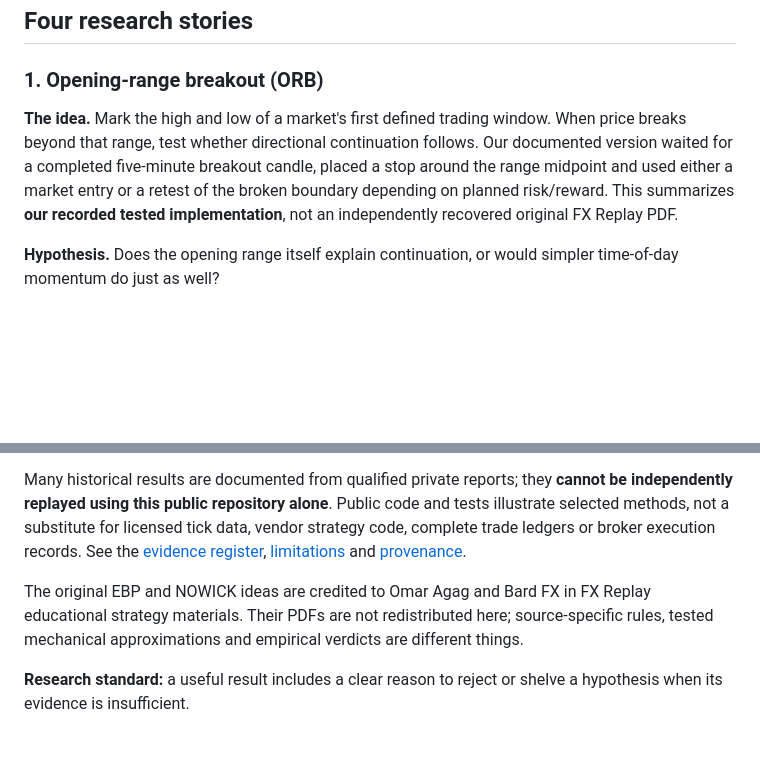
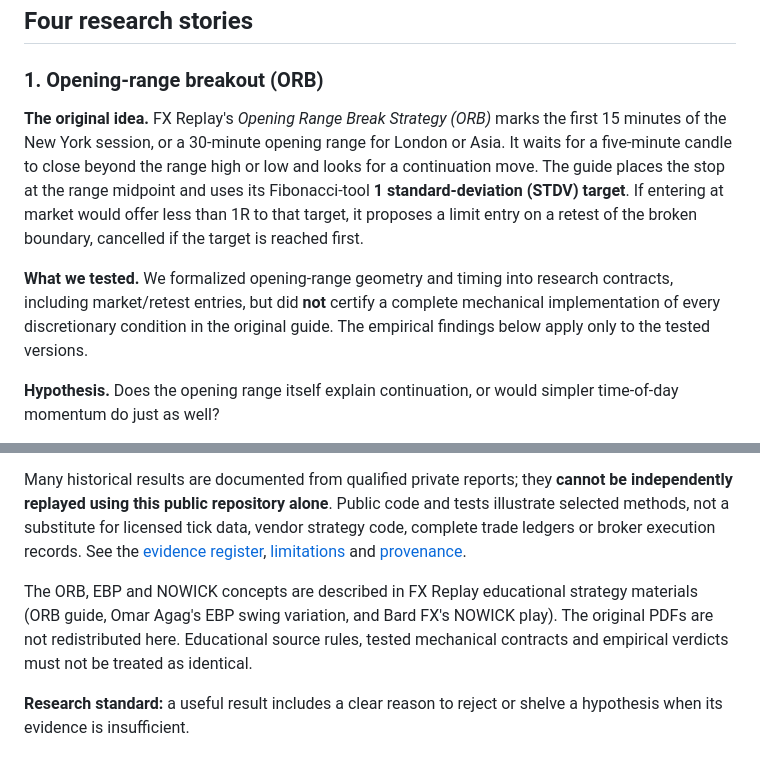
Before and after one commit to vda93/systematic-research-lab, a Markdown page: README.md, 2 parts joined by grey strips. Drawn GitHub-style; blank space fills up the shorter version.

Commit message:
docs: ground ORB explanation in original FX Replay source and separate tested contract

```diff
--- a/README.md
+++ b/README.md
@@ -8,7 +8,9 @@ This portfolio focuses on research I recognize, directed or participated in. The
 
 ### 1. Opening-range breakout (ORB)
 
-**The idea.** Mark the high and low of a market's first defined trading window. When price breaks beyond that range, test whether directional continuation follows. Our documented version waited for a completed five-minute breakout candle, placed a stop around the range midpoint and used either a market entry or a retest of the broken boundary depending on planned risk/reward. This summarizes **our recorded tested implementation**, not an independently recovered original FX Replay PDF.
+**The original idea.** FX Replay's *Opening Range Break Strategy (ORB)* marks the first 15 minutes of the New York session, or a 30-minute opening range for London or Asia. It waits for a five-minute candle to close beyond the range high or low and looks for a continuation move. The guide places the stop at the range midpoint and uses its Fibonacci-tool **1 standard-deviation (STDV) target**. If entering at market would offer less than 1R to that target, it proposes a limit entry on a retest of the broken boundary, cancelled if the target is reached first.
+
+**What we tested.** We formalized opening-range geometry and timing into research contracts, including market/retest entries, but did **not** certify a complete mechanical implementation of every discretionary condition in the original guide. The empirical findings below apply only to the tested versions.
 
 **Hypothesis.** Does the opening range itself explain continuation, or would simpler time-of-day momentum do just as well?
 
@@ -60,6 +62,6 @@ Each case study distinguishes **hypothesis, method, results, discussion and deci
 
 Many historical results are documented from qualified private reports; they **cannot be independently replayed using this public repository alone**. Public code and tests illustrate selected methods, not a substitute for licensed tick data, vendor strategy code, complete trade ledgers or broker execution records. See the [evidence register](docs/evidence.md), [limitations](docs/limitations.md) and [provenance](docs/provenance.md).
 
-The original EBP and NOWICK ideas are credited to Omar Agag and Bard FX in FX Replay educational strategy materials. Their PDFs are not redistributed here; source-specific rules, tested mechanical approximations and empirical verdicts are different things.
+The ORB, EBP and NOWICK concepts are described in FX Replay educational strategy materials (ORB guide, Omar Agag's EBP swing variation, and Bard FX's NOWICK play). The original PDFs are not redistributed here. Educational source rules, tested mechanical contracts and empirical verdicts must not be treated as identical.
 
 **Research standard:** a useful result includes a clear reason to reject or shelve a hypothesis when its evidence is insufficient.
```
